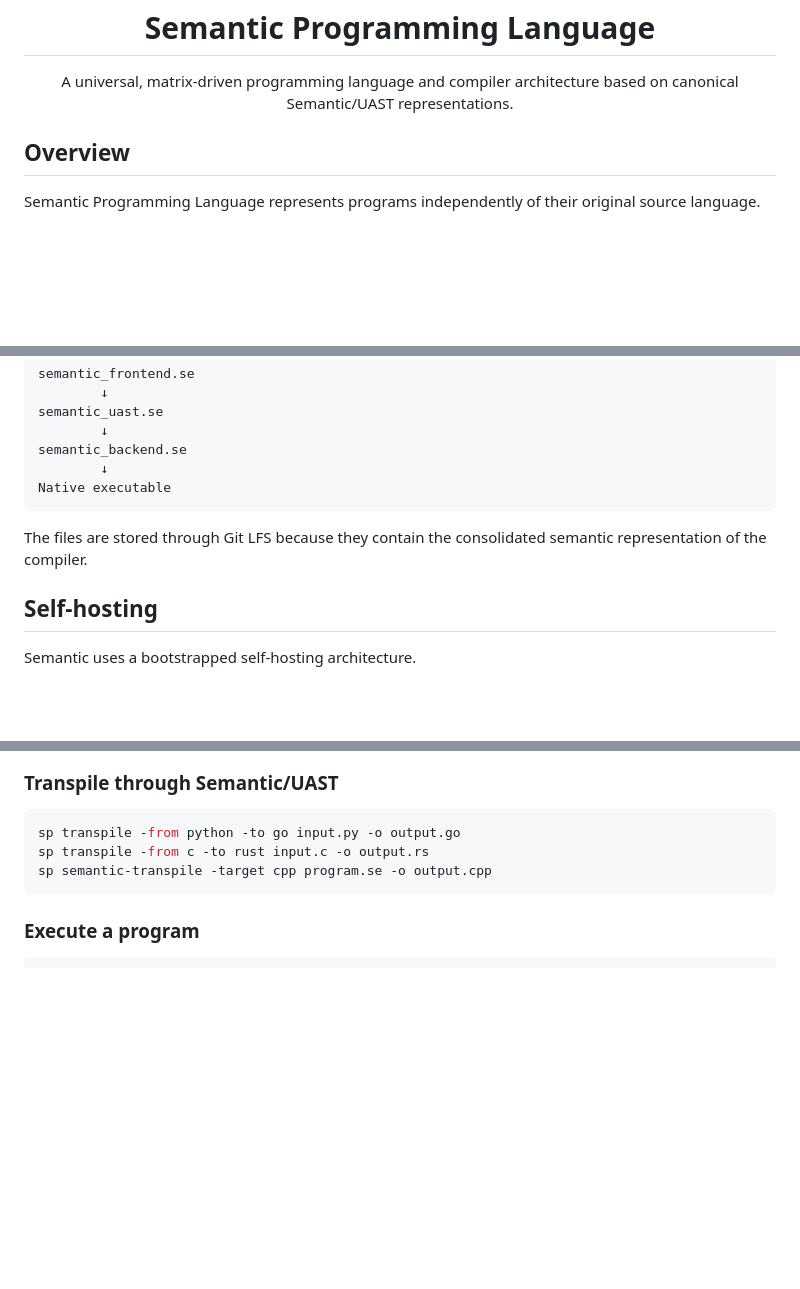
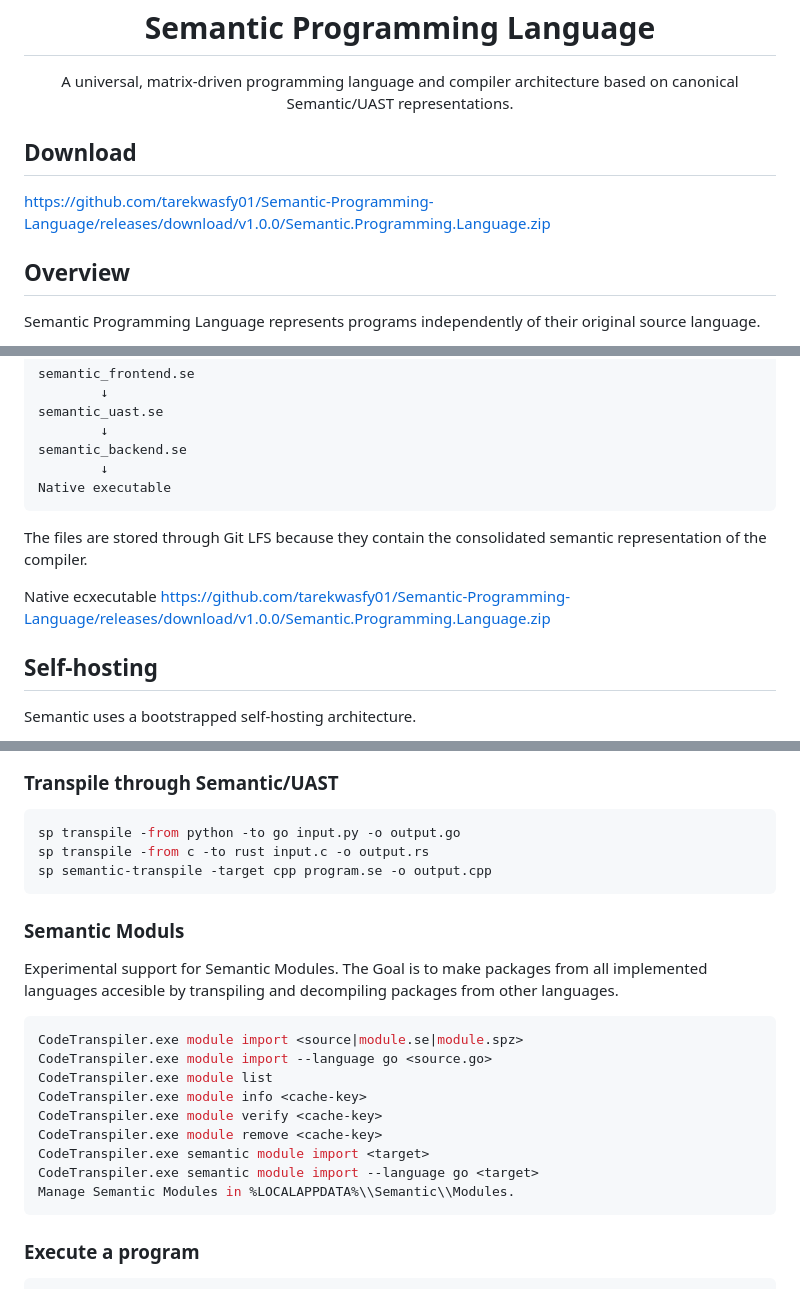
Before and after one commit to tarekwasfy01/Semantic-Programming-Language, a Markdown page: README.md, 3 parts joined by grey strips. Rendered like a GitHub page; blank space fills up the shorter version.

````diff
--- a/README.md
+++ b/README.md
@@ -7,6 +7,10 @@
 <p align="center">
   A universal, matrix-driven programming language and compiler architecture based on canonical Semantic/UAST representations.
 </p>
+
+## Download
+
+https://github.com/tarekwasfy01/Semantic-Programming-Language/releases/download/v1.0.0/Semantic.Programming.Language.zip
 
 ## Overview
 
@@ -61,6 +65,7 @@ Native executable
 
 The files are stored through Git LFS because they contain the consolidated semantic representation of the compiler.
 
+Native ecxecutable https://github.com/tarekwasfy01/Semantic-Programming-Language/releases/download/v1.0.0/Semantic.Programming.Language.zip
 ## Self-hosting
 
 Semantic uses a bootstrapped self-hosting architecture.
@@ -157,6 +162,23 @@ sp transpile -from python -to go input.py -o output.go
 sp transpile -from c -to rust input.c -o output.rs
 sp semantic-transpile -target cpp program.se -o output.cpp
 ```
+### Semantic Moduls
+
+Experimental support for Semantic Modules.
+The Goal is to make packages from all implemented languages accesible by transpiling and decompiling packages from other languages.
+
+
+```powershell
+CodeTranspiler.exe module import <source|module.se|module.spz>
+CodeTranspiler.exe module import --language go <source.go>
+CodeTranspiler.exe module list
+CodeTranspiler.exe module info <cache-key>
+CodeTranspiler.exe module verify <cache-key>
+CodeTranspiler.exe module remove <cache-key>
+CodeTranspiler.exe semantic module import <target>
+CodeTranspiler.exe semantic module import --language go <target>
+Manage Semantic Modules in %LOCALAPPDATA%\\Semantic\\Modules.
+ ```
 
 ### Execute a program
 
````
